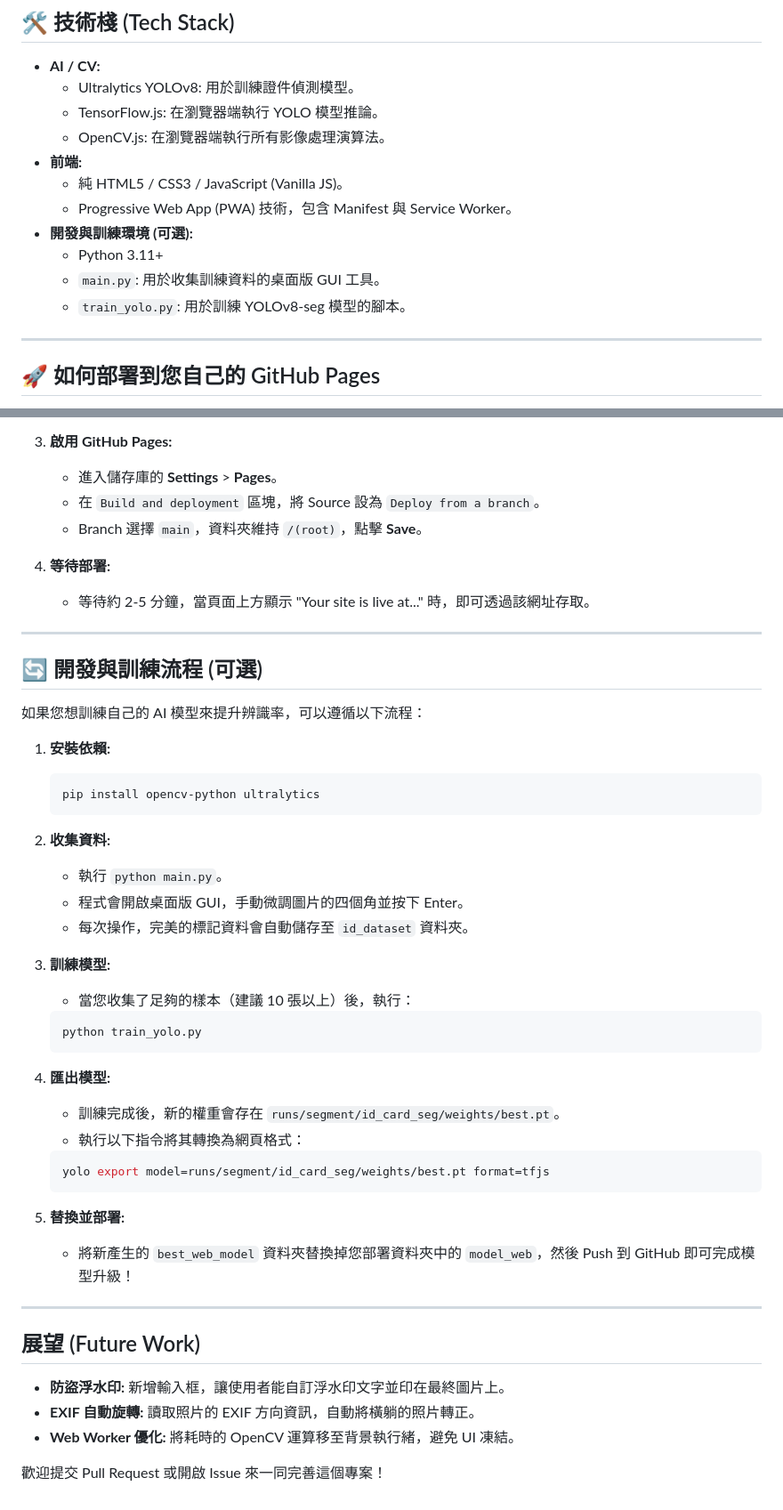
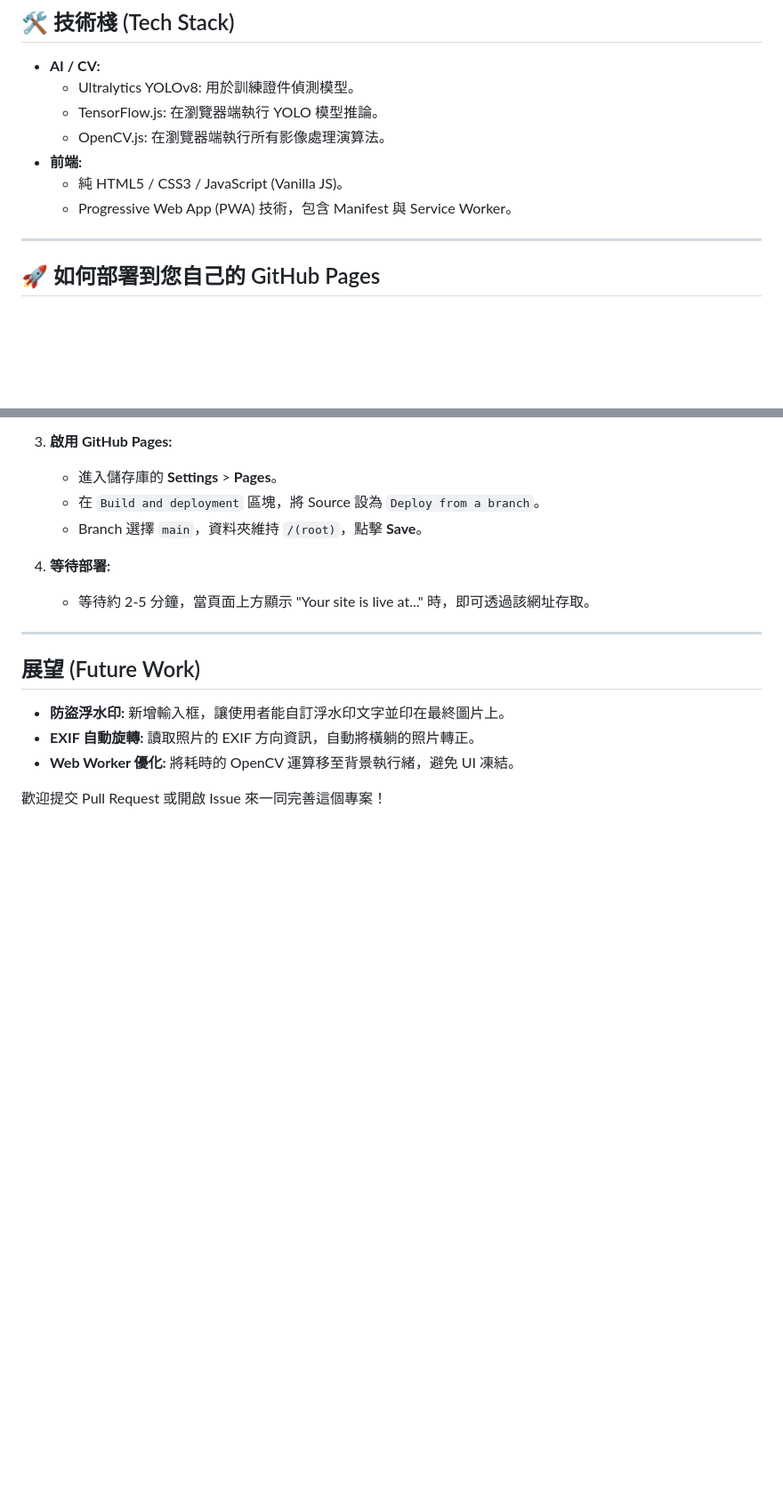
Before and after one commit to Shiva-Jhang-Yao/-id-scanner, a Markdown page: README.md, 2 parts joined by grey strips. Shown at 89% size. Rendered like a GitHub page; blank space fills up the shorter version.

Commit message:
Remove readme.md training YOLO message.

````diff
--- a/README.md
+++ b/README.md
@@ -43,10 +43,6 @@
 *   **前端:**
     *   純 HTML5 / CSS3 / JavaScript (Vanilla JS)。
     *   Progressive Web App (PWA) 技術，包含 Manifest 與 Service Worker。
-*   **開發與訓練環境 (可選):**
-    *   Python 3.11+
-    *   `main.py`: 用於收集訓練資料的桌面版 GUI 工具。
-    *   `train_yolo.py`: 用於訓練 YOLOv8-seg 模型的腳本。
 
 ---
 
@@ -72,38 +68,6 @@
 
 ---
 
-## 🔄 開發與訓練流程 (可選)
-
-如果您想訓練自己的 AI 模型來提升辨識率，可以遵循以下流程：
-
-1.  **安裝依賴:**
-    ```bash
-    pip install opencv-python ultralytics
-    ```
-
-2.  **收集資料:**
-    *   執行 `python main.py`。
-    *   程式會開啟桌面版 GUI，手動微調圖片的四個角並按下 Enter。
-    *   每次操作，完美的標記資料會自動儲存至 `id_dataset` 資料夾。
-
-3.  **訓練模型:**
-    *   當您收集了足夠的樣本（建議 10 張以上）後，執行：
-    ```bash
-    python train_yolo.py
-    ```
-
-4.  **匯出模型:**
-    *   訓練完成後，新的權重會存在 `runs/segment/id_card_seg/weights/best.pt`。
-    *   執行以下指令將其轉換為網頁格式：
-    ```bash
-    yolo export model=runs/segment/id_card_seg/weights/best.pt format=tfjs
-    ```
-
-5.  **替換並部署:**
-    *   將新產生的 `best_web_model` 資料夾替換掉您部署資料夾中的 `model_web`，然後 Push 到 GitHub 即可完成模型升級！
-
----
-
 ## 展望 (Future Work)
 
 *   **防盜浮水印:** 新增輸入框，讓使用者能自訂浮水印文字並印在最終圖片上。
````
